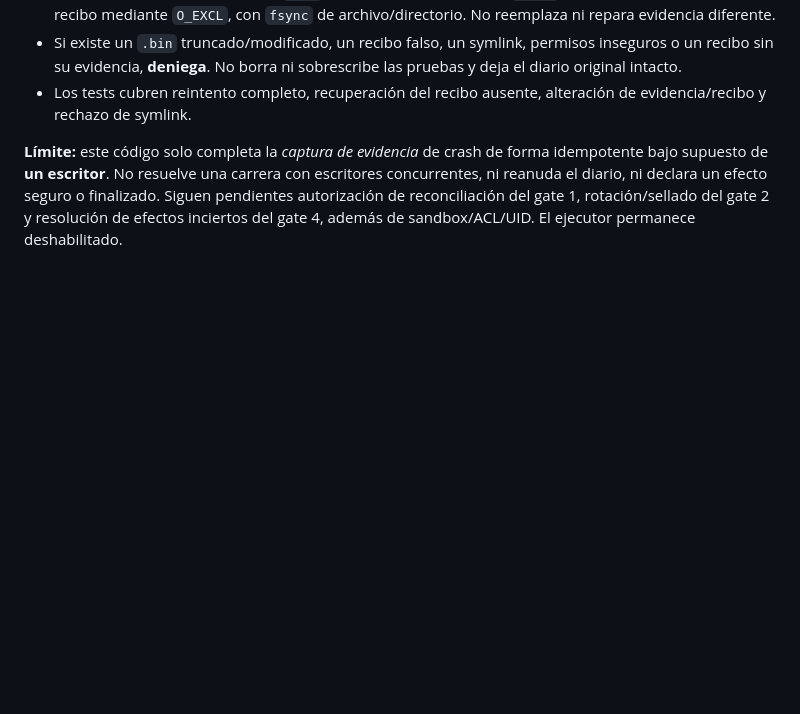
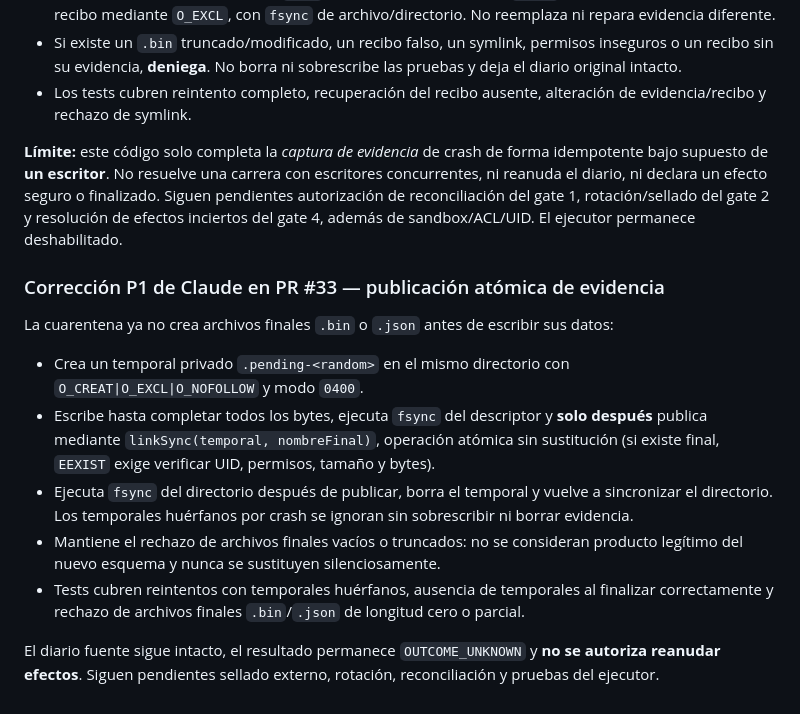
Before and after one commit to riquelmechile/Panter-ai, a Markdown page: docs/RUNNER_IMPLEMENTATION.md, the part around the change. Drawn GitHub-style; blank space fills up the shorter version.

Commit message:
docs(runner): document atomic evidence publication and crash gates

```diff
--- a/docs/RUNNER_IMPLEMENTATION.md
+++ b/docs/RUNNER_IMPLEMENTATION.md
@@ -94,3 +94,15 @@ El siguiente PR incremental corrige el fallo detectado por Claude, manteniendo e
 - Los tests cubren reintento completo, recuperación del recibo ausente, alteración de evidencia/recibo y rechazo de symlink.
 
 **Límite:** este código solo completa la *captura de evidencia* de crash de forma idempotente bajo supuesto de **un escritor**. No resuelve una carrera con escritores concurrentes, ni reanuda el diario, ni declara un efecto seguro o finalizado. Siguen pendientes autorización de reconciliación del gate 1, rotación/sellado del gate 2 y resolución de efectos inciertos del gate 4, además de sandbox/ACL/UID. El ejecutor permanece deshabilitado.
+
+### Corrección P1 de Claude en PR #33 — publicación atómica de evidencia
+
+La cuarentena ya no crea archivos finales `.bin` o `.json` antes de escribir sus datos:
+
+- Crea un temporal privado `.pending-<random>` en el mismo directorio con `O_CREAT|O_EXCL|O_NOFOLLOW` y modo `0400`.
+- Escribe hasta completar todos los bytes, ejecuta `fsync` del descriptor y **solo después** publica mediante `linkSync(temporal, nombreFinal)`, operación atómica sin sustitución (si existe final, `EEXIST` exige verificar UID, permisos, tamaño y bytes).
+- Ejecuta `fsync` del directorio después de publicar, borra el temporal y vuelve a sincronizar el directorio. Los temporales huérfanos por crash se ignoran sin sobrescribir ni borrar evidencia.
+- Mantiene el rechazo de archivos finales vacíos o truncados: no se consideran producto legítimo del nuevo esquema y nunca se sustituyen silenciosamente.
+- Tests cubren reintentos con temporales huérfanos, ausencia de temporales al finalizar correctamente y rechazo de archivos finales `.bin`/`.json` de longitud cero o parcial.
+
+El diario fuente sigue intacto, el resultado permanece `OUTCOME_UNKNOWN` y **no se autoriza reanudar efectos**. Siguen pendientes sellado externo, rotación, reconciliación y pruebas del ejecutor.
```
Also changed, not shown: docs/ROADMAP.md (+7 -0 lines).
